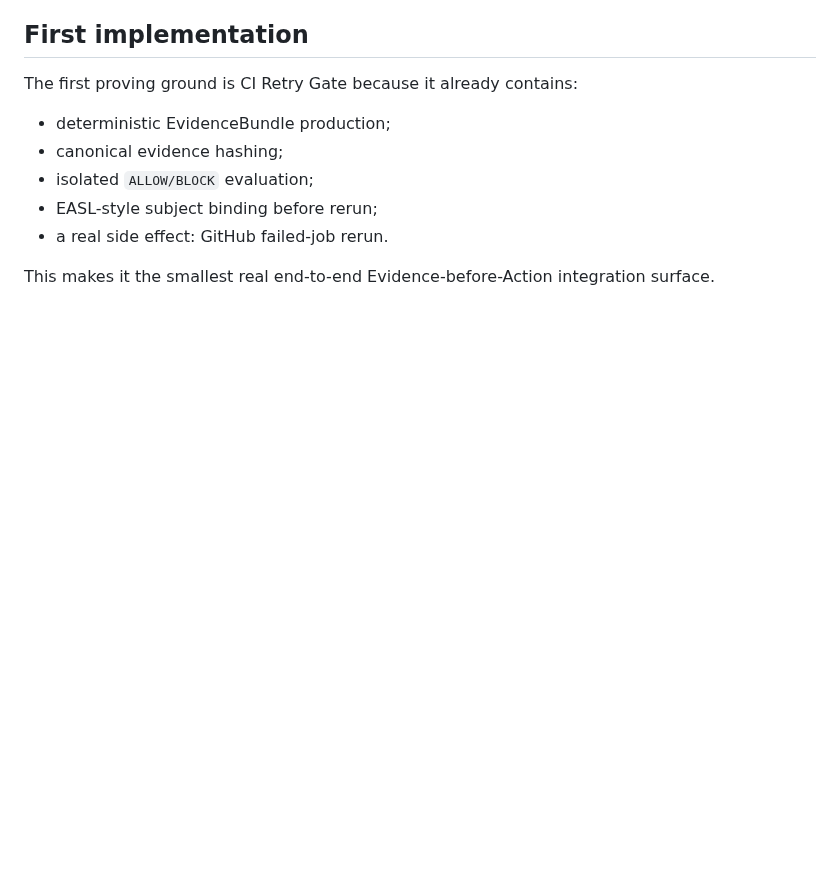
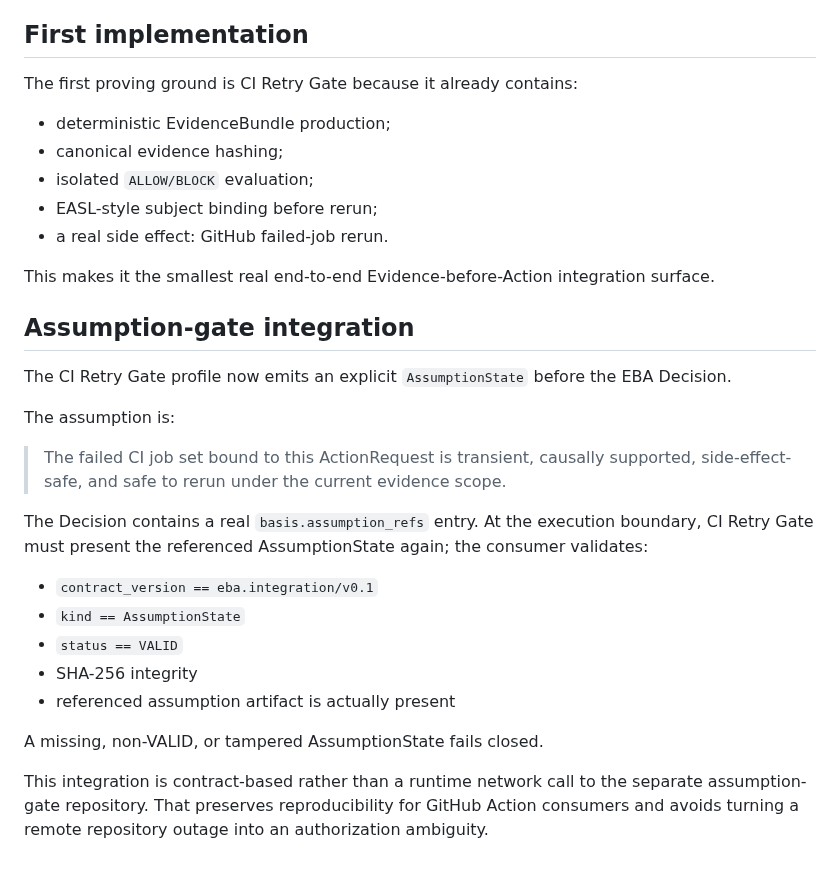
Before and after one commit to achirothmane/workflow-failure-lab, a Markdown page: docs/integration-contract.md, the part around the change. Rendered like a GitHub page; blank space fills up the shorter version.

Commit message:
Document assumption-gate integration

```diff
--- a/docs/integration-contract.md
+++ b/docs/integration-contract.md
@@ -127,3 +127,24 @@ The first proving ground is CI Retry Gate because it already contains:
 - a real side effect: GitHub failed-job rerun.
 
 This makes it the smallest real end-to-end Evidence-before-Action integration surface.
+
+
+## Assumption-gate integration
+
+The CI Retry Gate profile now emits an explicit `AssumptionState` before the EBA Decision.
+
+The assumption is:
+
+> The failed CI job set bound to this ActionRequest is transient, causally supported, side-effect-safe, and safe to rerun under the current evidence scope.
+
+The Decision contains a real `basis.assumption_refs` entry. At the execution boundary, CI Retry Gate must present the referenced AssumptionState again; the consumer validates:
+
+- `contract_version == eba.integration/v0.1`
+- `kind == AssumptionState`
+- `status == VALID`
+- SHA-256 integrity
+- referenced assumption artifact is actually present
+
+A missing, non-VALID, or tampered AssumptionState fails closed.
+
+This integration is contract-based rather than a runtime network call to the separate assumption-gate repository. That preserves reproducibility for GitHub Action consumers and avoids turning a remote repository outage into an authorization ambiguity.
```
